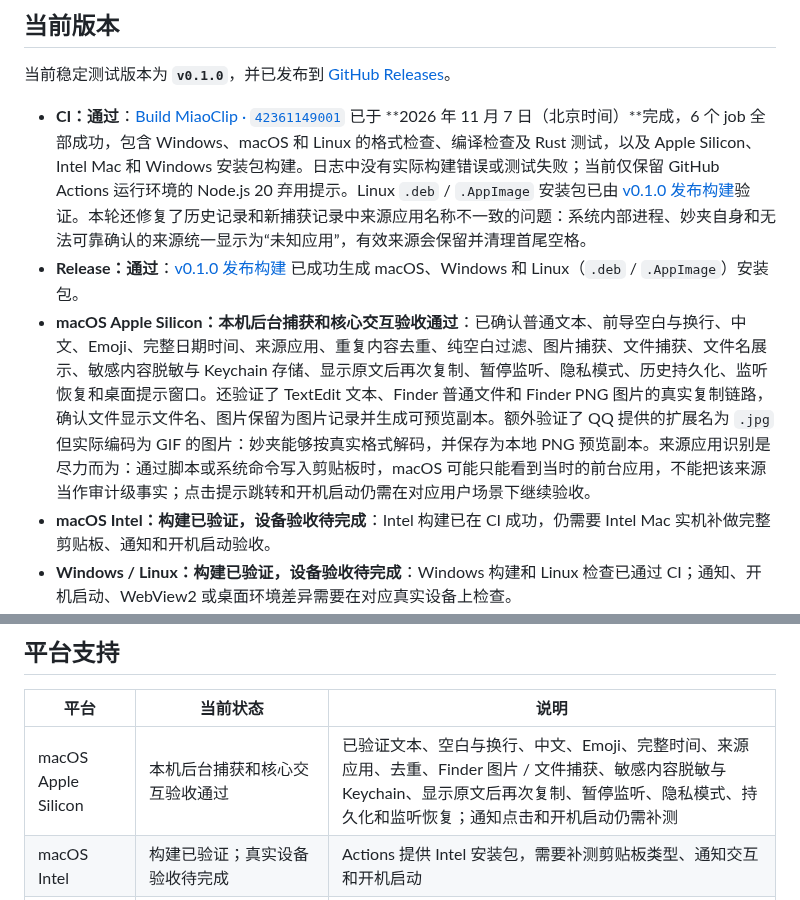
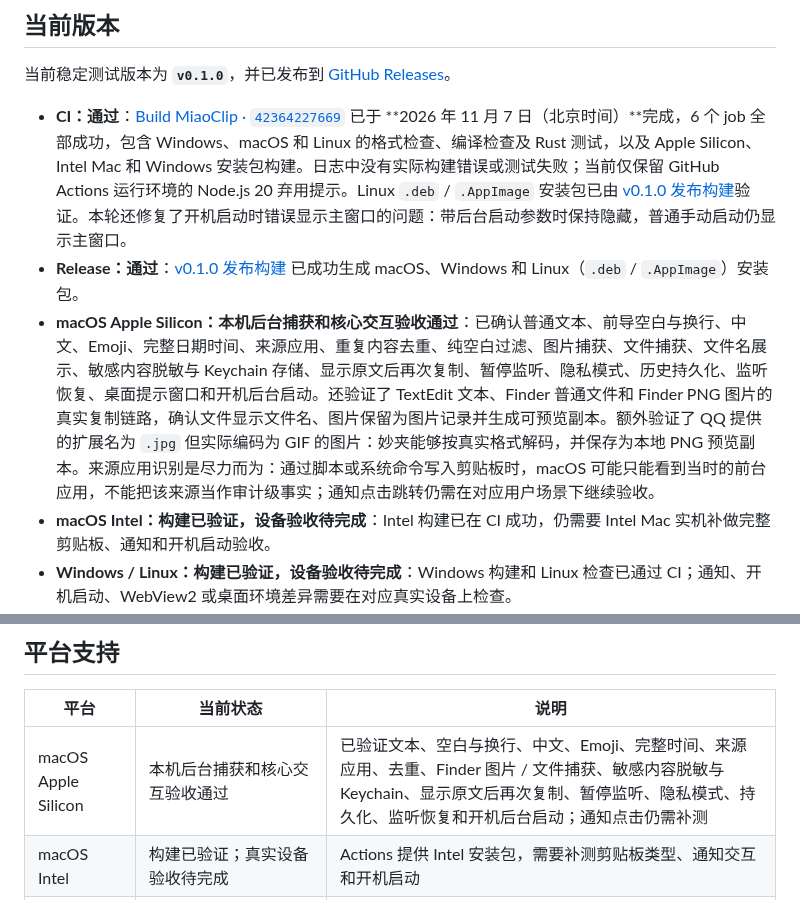
Before and after one commit to strawberry-little-bear/miao-clip, a Markdown page: README.md, 2 parts joined by grey strips. GitHub-like rendering.

Commit message:
docs: record final v0.1.0 verification

```diff
--- a/README.md
+++ b/README.md
@@ -35,9 +35,9 @@
 
 当前稳定测试版本为 **`v0.1.0`**，并已发布到 [GitHub Releases](https://github.com/strawberry-little-bear/miao-clip/releases/tag/v0.1.0)。
 
-- **CI：通过**：[Build MiaoClip · `42361149001`](https://github.com/strawberry-little-bear/miao-clip/actions/runs/42361149001) 已于 **2026 年 11 月 7 日（北京时间）**完成，6 个 job 全部成功，包含 Windows、macOS 和 Linux 的格式检查、编译检查及 Rust 测试，以及 Apple Silicon、Intel Mac 和 Windows 安装包构建。日志中没有实际构建错误或测试失败；当前仅保留 GitHub Actions 运行环境的 Node.js 20 弃用提示。Linux `.deb` / `.AppImage` 安装包已由 [v0.1.0 发布构建](https://github.com/strawberry-little-bear/miao-clip/actions/runs/41500390990)验证。本轮还修复了历史记录和新捕获记录中来源应用名称不一致的问题：系统内部进程、妙夹自身和无法可靠确认的来源统一显示为“未知应用”，有效来源会保留并清理首尾空格。
+- **CI：通过**：[Build MiaoClip · `42364227669`](https://github.com/strawberry-little-bear/miao-clip/actions/runs/42364227669) 已于 **2026 年 11 月 7 日（北京时间）**完成，6 个 job 全部成功，包含 Windows、macOS 和 Linux 的格式检查、编译检查及 Rust 测试，以及 Apple Silicon、Intel Mac 和 Windows 安装包构建。日志中没有实际构建错误或测试失败；当前仅保留 GitHub Actions 运行环境的 Node.js 20 弃用提示。Linux `.deb` / `.AppImage` 安装包已由 [v0.1.0 发布构建](https://github.com/strawberry-little-bear/miao-clip/actions/runs/41500390990)验证。本轮还修复了开机启动时错误显示主窗口的问题：带后台启动参数时保持隐藏，普通手动启动仍显示主窗口。
 - **Release：通过**：[v0.1.0 发布构建](https://github.com/strawberry-little-bear/miao-clip/actions/runs/41500390990) 已成功生成 macOS、Windows 和 Linux（`.deb` / `.AppImage`）安装包。
-- **macOS Apple Silicon：本机后台捕获和核心交互验收通过**：已确认普通文本、前导空白与换行、中文、Emoji、完整日期时间、来源应用、重复内容去重、纯空白过滤、图片捕获、文件捕获、文件名展示、敏感内容脱敏与 Keychain 存储、显示原文后再次复制、暂停监听、隐私模式、历史持久化、监听恢复和桌面提示窗口。还验证了 TextEdit 文本、Finder 普通文件和 Finder PNG 图片的真实复制链路，确认文件显示文件名、图片保留为图片记录并生成可预览副本。额外验证了 QQ 提供的扩展名为 `.jpg` 但实际编码为 GIF 的图片：妙夹能够按真实格式解码，并保存为本地 PNG 预览副本。来源应用识别是尽力而为：通过脚本或系统命令写入剪贴板时，macOS 可能只能看到当时的前台应用，不能把该来源当作审计级事实；点击提示跳转和开机启动仍需在对应用户场景下继续验收。
+- **macOS Apple Silicon：本机后台捕获和核心交互验收通过**：已确认普通文本、前导空白与换行、中文、Emoji、完整日期时间、来源应用、重复内容去重、纯空白过滤、图片捕获、文件捕获、文件名展示、敏感内容脱敏与 Keychain 存储、显示原文后再次复制、暂停监听、隐私模式、历史持久化、监听恢复、桌面提示窗口和开机后台启动。还验证了 TextEdit 文本、Finder 普通文件和 Finder PNG 图片的真实复制链路，确认文件显示文件名、图片保留为图片记录并生成可预览副本。额外验证了 QQ 提供的扩展名为 `.jpg` 但实际编码为 GIF 的图片：妙夹能够按真实格式解码，并保存为本地 PNG 预览副本。来源应用识别是尽力而为：通过脚本或系统命令写入剪贴板时，macOS 可能只能看到当时的前台应用，不能把该来源当作审计级事实；通知点击跳转仍需在对应用户场景下继续验收。
 - **macOS Intel：构建已验证，设备验收待完成**：Intel 构建已在 CI 成功，仍需要 Intel Mac 实机补做完整剪贴板、通知和开机启动验收。
 - **Windows / Linux：构建已验证，设备验收待完成**：Windows 构建和 Linux 检查已通过 CI；通知、开机启动、WebView2 或桌面环境差异需要在对应真实设备上检查。
 
@@ -296,7 +296,7 @@ notifications.json  通知开关、位置和持续时间
 
 | 平台 | 当前状态 | 说明 |
 | --- | --- | --- |
-| macOS Apple Silicon | 本机后台捕获和核心交互验收通过 | 已验证文本、空白与换行、中文、Emoji、完整时间、来源应用、去重、Finder 图片 / 文件捕获、敏感内容脱敏与 Keychain、显示原文后再次复制、暂停监听、隐私模式、持久化和监听恢复；通知点击和开机启动仍需补测 |
+| macOS Apple Silicon | 本机后台捕获和核心交互验收通过 | 已验证文本、空白与换行、中文、Emoji、完整时间、来源应用、去重、Finder 图片 / 文件捕获、敏感内容脱敏与 Keychain、显示原文后再次复制、暂停监听、隐私模式、持久化、监听恢复和开机后台启动；通知点击仍需补测 |
 | macOS Intel | 构建已验证；真实设备验收待完成 | Actions 提供 Intel 安装包，需要补测剪贴板类型、通知交互和开机启动 |
 | Windows | GitHub Actions 检查与安装包构建已通过（[已验证运行](https://github.com/strawberry-little-bear/miao-clip/actions/runs/42357140282)）；真实设备验收待完成 | Release 提供 64 位 MSI 和 EXE；需要实测 WebView2、通知、开机启动及剪贴板行为 |
 | Linux | GitHub Actions 检查通过；v0.1.0 x64 安装包构建已通过；真实设备验收待完成 | Release 提供 `.deb` 和 `.AppImage`；来源应用识别依赖桌面环境，优先使用 `xdotool`，不同桌面环境仍需实测 |
```
